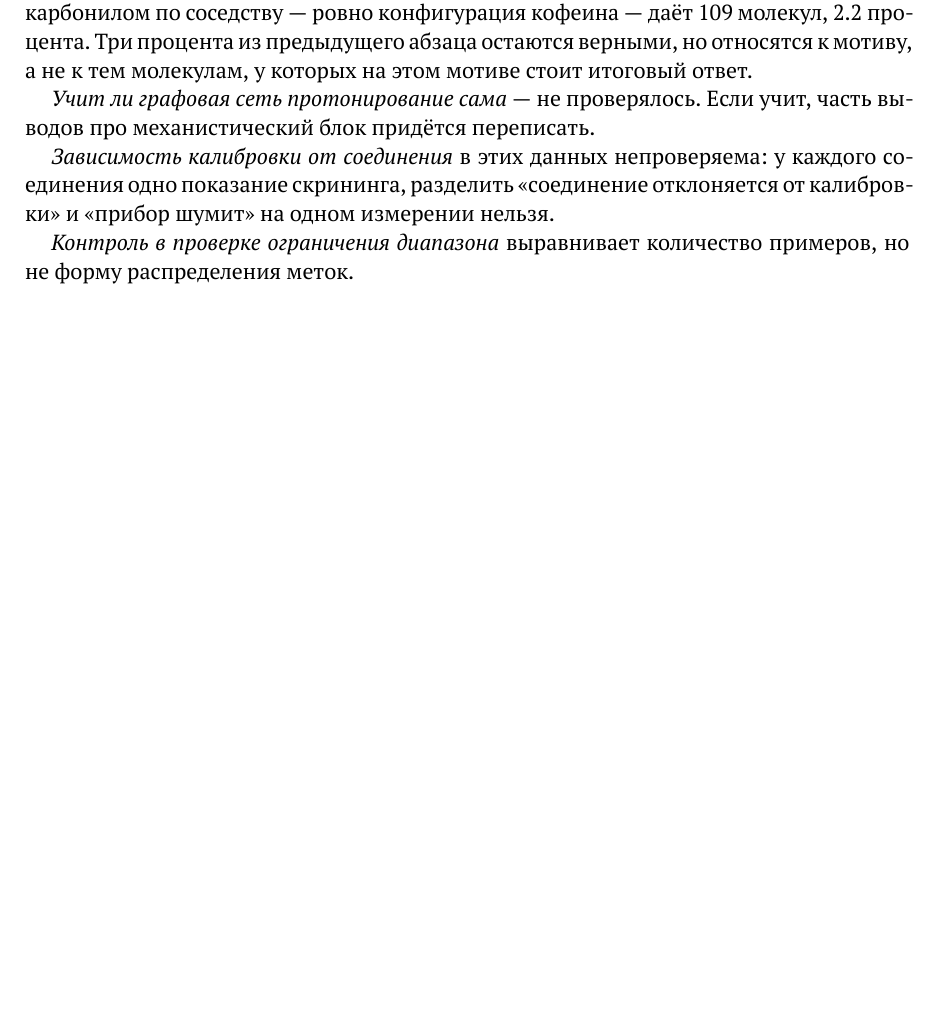
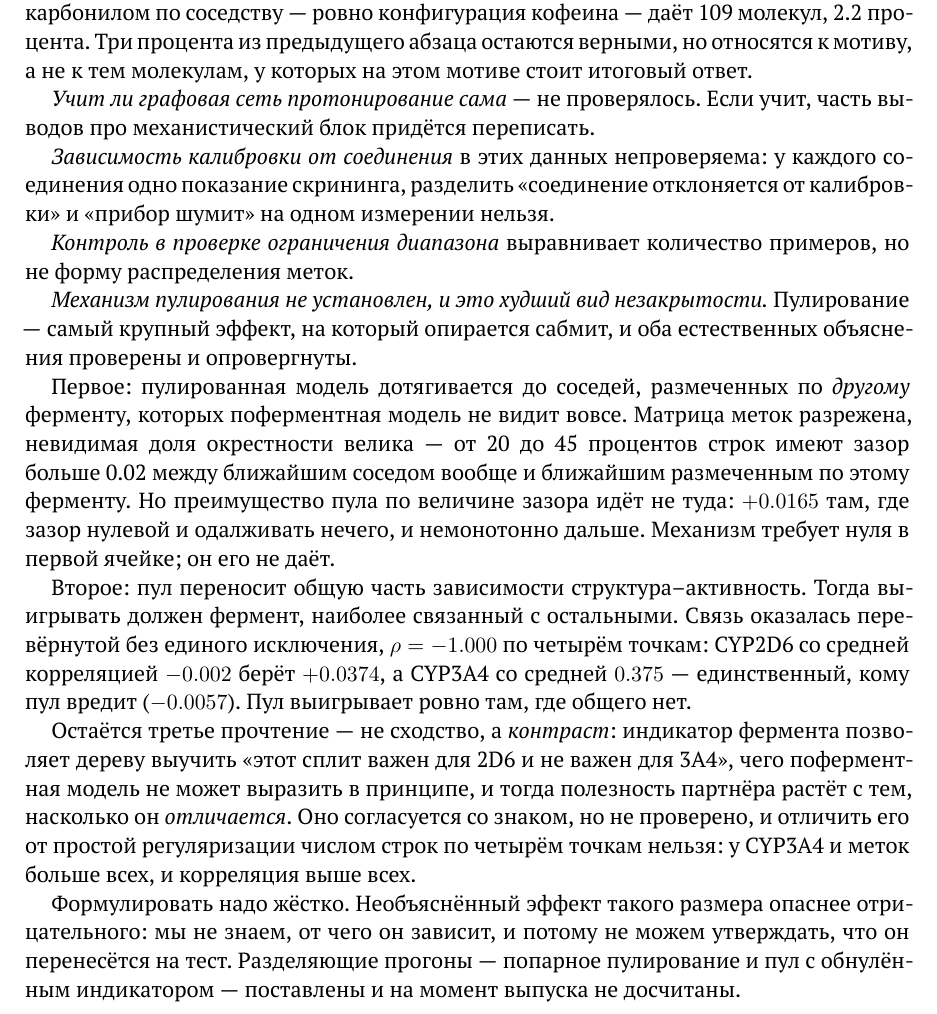
Before and after one commit to doctawho42/CYPChallenge, a LaTeX paper (docs/tex/main.tex, which reads docs/tex/s14.tex): part of page 57 of 58, cut so that both start at the same text, the shorter picture padded with empty space. Compiled offline with XeLaTeX.

Commit message:
section 14 records that pooling, the submission's largest effect, has no surviving mechanism

```diff
--- a/docs/tex/s14.tex
+++ b/docs/tex/s14.tex
@@ -109,6 +109,34 @@ CYP3A4, всё остальное оставлено прежним. Карта
 \emph{Контроль в проверке ограничения диапазона} выравнивает количество примеров, но не форму
 распределения меток.
 
+\emph{Механизм пулирования не установлен, и это худший вид незакрытости.} Пулирование --- самый
+крупный эффект, на который опирается сабмит, и оба естественных объяснения проверены и
+опровергнуты.
+
+Первое: пулированная модель дотягивается до соседей, размеченных по \emph{другому} ферменту,
+которых поферментная модель не видит вовсе. Матрица меток разрежена, невидимая доля окрестности
+велика --- от 20 до 45 процентов строк имеют зазор больше 0.02 между ближайшим соседом вообще и
+ближайшим размеченным по этому ферменту. Но преимущество пула по величине зазора идёт не туда:
+$+0.0165$ там, где зазор нулевой и одалживать нечего, и немонотонно дальше. Механизм требует нуля
+в первой ячейке; он его не даёт.
+
+Второе: пул переносит общую часть зависимости структура--активность. Тогда выигрывать должен
+фермент, наиболее связанный с остальными. Связь оказалась перевёрнутой без единого исключения,
+$\rho = -1.000$ по четырём точкам: CYP2D6 со средней корреляцией $-0.002$ берёт $+0.0374$, а
+CYP3A4 со средней $0.375$ --- единственный, кому пул вредит ($-0.0057$). Пул выигрывает ровно
+там, где общего нет.
+
+Остаётся третье прочтение --- не сходство, а \emph{контраст}: индикатор фермента позволяет дереву
+выучить <<этот сплит важен для 2D6 и не важен для 3A4>>, чего поферментная модель не может
+выразить в принципе, и тогда полезность партнёра растёт с тем, насколько он \emph{отличается}.
+Оно согласуется со знаком, но не проверено, и отличить его от простой регуляризации числом строк
+по четырём точкам нельзя: у CYP3A4 и меток больше всех, и корреляция выше всех.
+
+Формулировать надо жёстко. Необъяснённый эффект такого размера опаснее отрицательного: мы не
+знаем, от чего он зависит, и потому не можем утверждать, что он перенесётся на тест. Разделяющие
+прогоны --- попарное пулирование и пул с обнулённым индикатором --- поставлены и на момент выпуска
+не досчитаны.
+
 \section{Сводка чисел}
 
 \begin{table}[htbp]\centering\small
```
